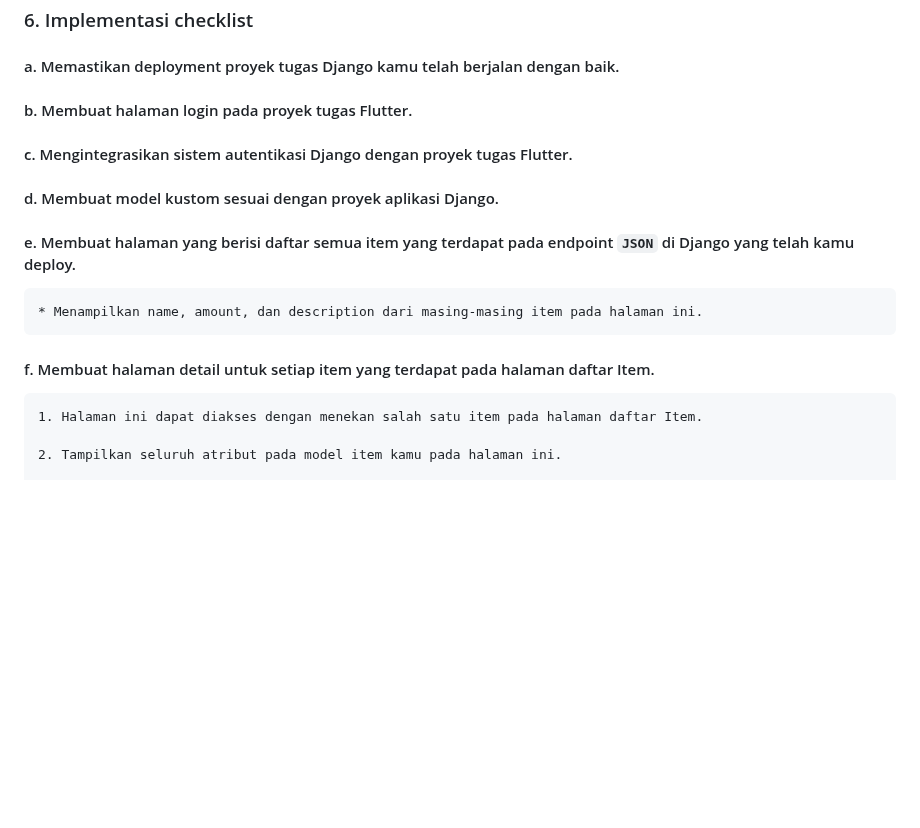
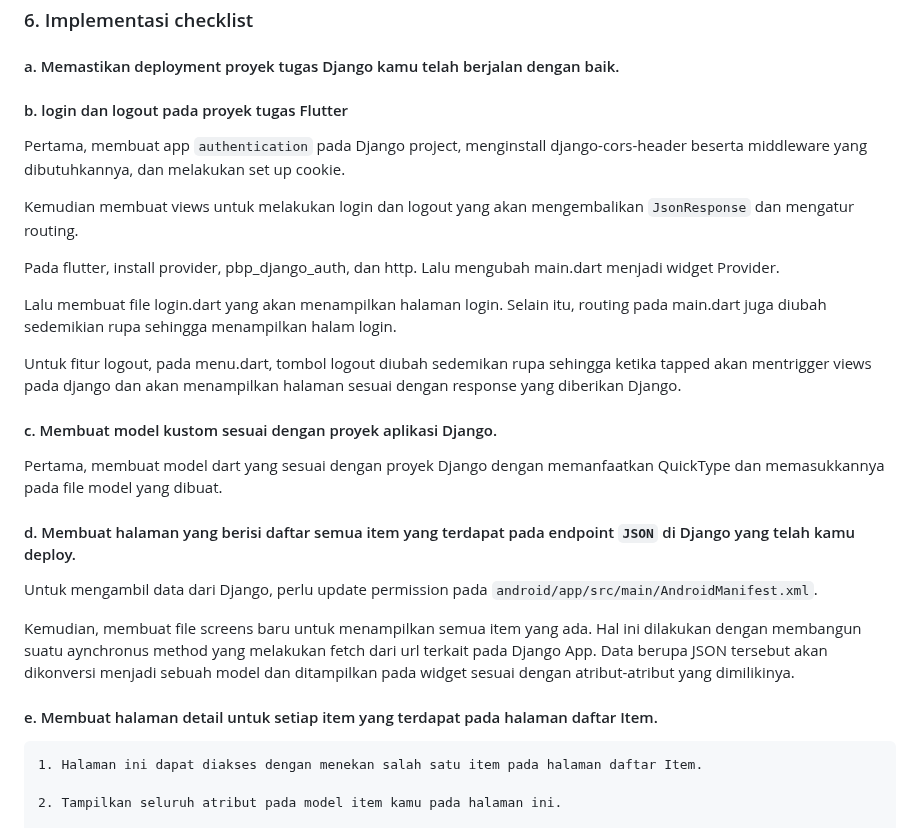
Before and after one commit to zuhdynadhif/tokopaedi-mobile, a Markdown page: README.md, the part around the change. GitHub-like rendering; blank space fills up the shorter version.

Commit message:
docs (README): Tugas 9, step-by-step

```diff
--- a/README.md
+++ b/README.md
@@ -140,21 +140,30 @@ Dalam tugas ini, kita menggunakan `CookieRequest` yang dibuat oleh asods. Instan
 #### a. Memastikan deployment proyek tugas Django kamu telah berjalan dengan baik.
 
 
-#### b. Membuat halaman login pada proyek tugas Flutter.
+#### b. login dan logout pada proyek tugas Flutter
+
+Pertama, membuat app `authentication` pada Django project, menginstall django-cors-header beserta middleware yang dibutuhkannya, dan melakukan set up cookie.
+
+Kemudian membuat views untuk melakukan login dan logout yang akan mengembalikan `JsonResponse` dan mengatur routing.
+
+Pada flutter, install provider, pbp_django_auth, dan http. Lalu mengubah main.dart menjadi widget Provider.
+
+Lalu membuat file login.dart yang akan menampilkan halaman login. Selain itu, routing pada main.dart juga diubah sedemikian rupa sehingga menampilkan halam login.
+
+Untuk fitur logout, pada menu.dart, tombol logout diubah sedemikan rupa sehingga ketika tapped akan mentrigger views pada django dan akan menampilkan halaman sesuai dengan response yang diberikan Django.
+
+#### c. Membuat model kustom sesuai dengan proyek aplikasi Django.
+
+Pertama, membuat model dart yang sesuai dengan proyek Django dengan memanfaatkan QuickType dan memasukkannya pada file model yang dibuat.
+
+#### d. Membuat halaman yang berisi daftar semua item yang terdapat pada endpoint `JSON` di Django yang telah kamu deploy.
+
+Untuk mengambil data dari Django, perlu update permission pada `android/app/src/main/AndroidManifest.xml`.
+
+Kemudian, membuat file screens baru untuk menampilkan semua item yang ada. Hal ini dilakukan dengan membangun suatu aynchronus method yang melakukan fetch dari url terkait pada Django App. Data berupa JSON tersebut akan dikonversi menjadi sebuah model dan ditampilkan pada widget sesuai dengan atribut-atribut yang dimilikinya.
 
 
-#### c. Mengintegrasikan sistem autentikasi Django dengan proyek tugas Flutter.
-
-
-#### d. Membuat model kustom sesuai dengan proyek aplikasi Django.
-
-
-#### e. Membuat halaman yang berisi daftar semua item yang terdapat pada endpoint `JSON` di Django yang telah kamu deploy.
-
-    * Menampilkan name, amount, dan description dari masing-masing item pada halaman ini.
-
-
-#### f. Membuat halaman detail untuk setiap item yang terdapat pada halaman daftar Item.
+#### e. Membuat halaman detail untuk setiap item yang terdapat pada halaman daftar Item.
 
     1. Halaman ini dapat diakses dengan menekan salah satu item pada halaman daftar Item.
 
```
